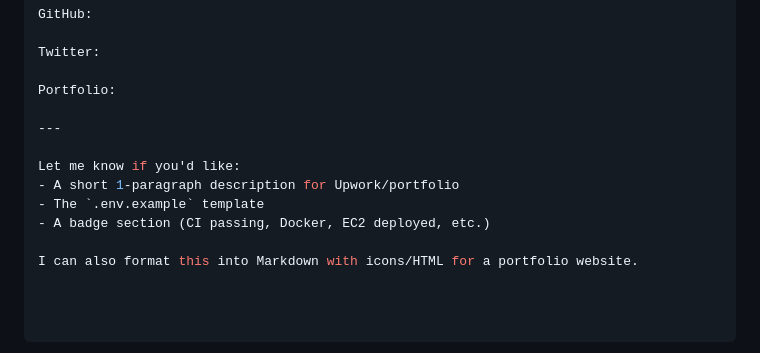
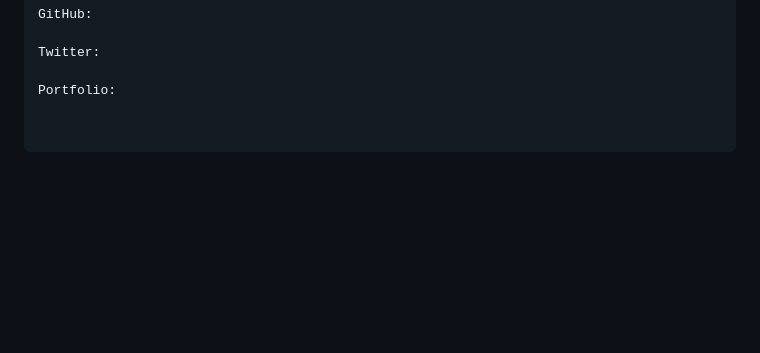
Before and after one commit to Elliot-Nzei/github_auto_responder_bot, a Markdown page: README.md, the part around the change. Drawn GitHub-style; blank space fills up the shorter version.

```diff
--- a/README.md
+++ b/README.md
@@ -176,12 +176,3 @@ GitHub:
 Twitter:
 
 Portfolio:
-
----
-
-Let me know if you'd like:
-- A short 1-paragraph description for Upwork/portfolio
-- The `.env.example` template
-- A badge section (CI passing, Docker, EC2 deployed, etc.)
-
-I can also format this into Markdown with icons/HTML for a portfolio website.
```
